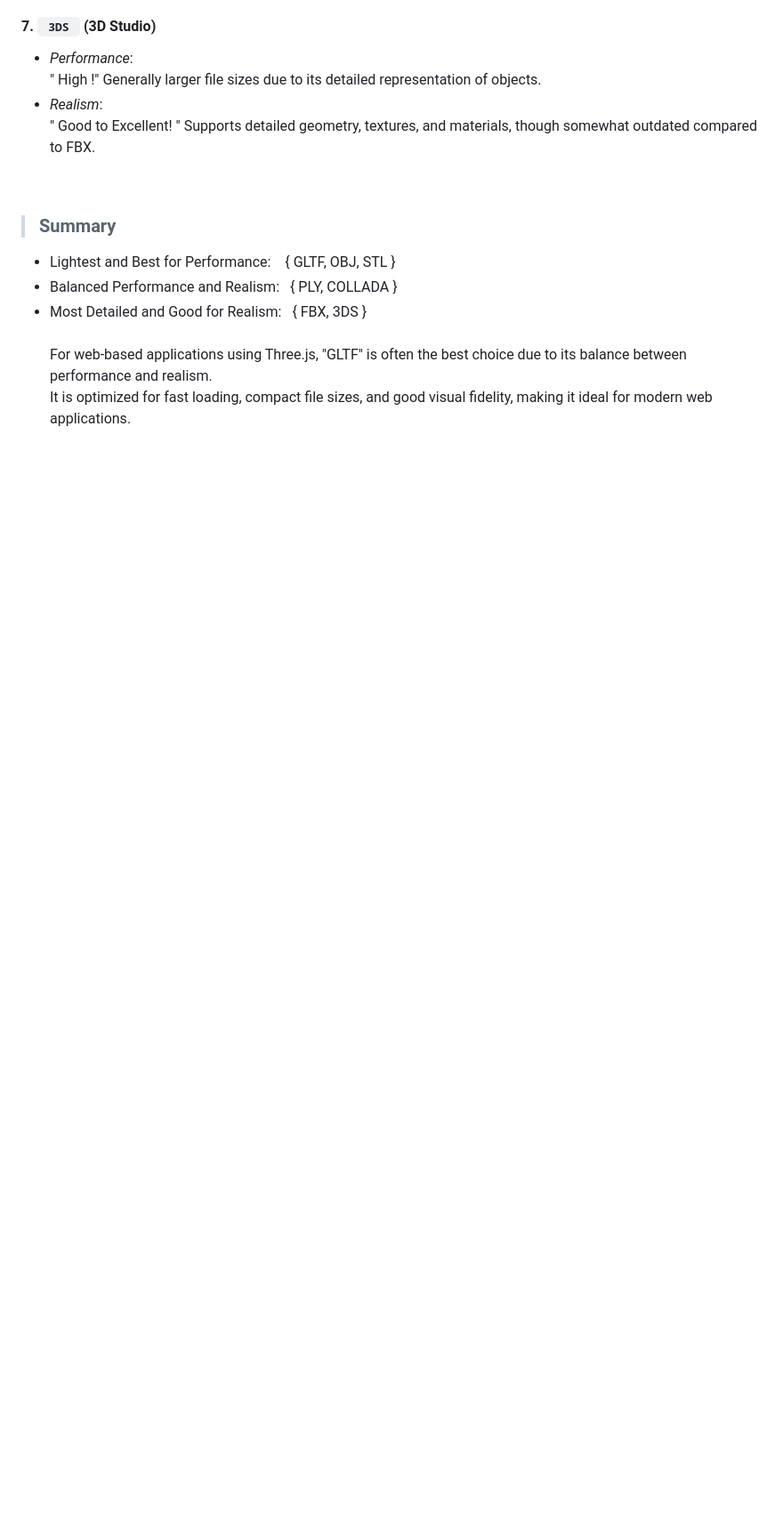
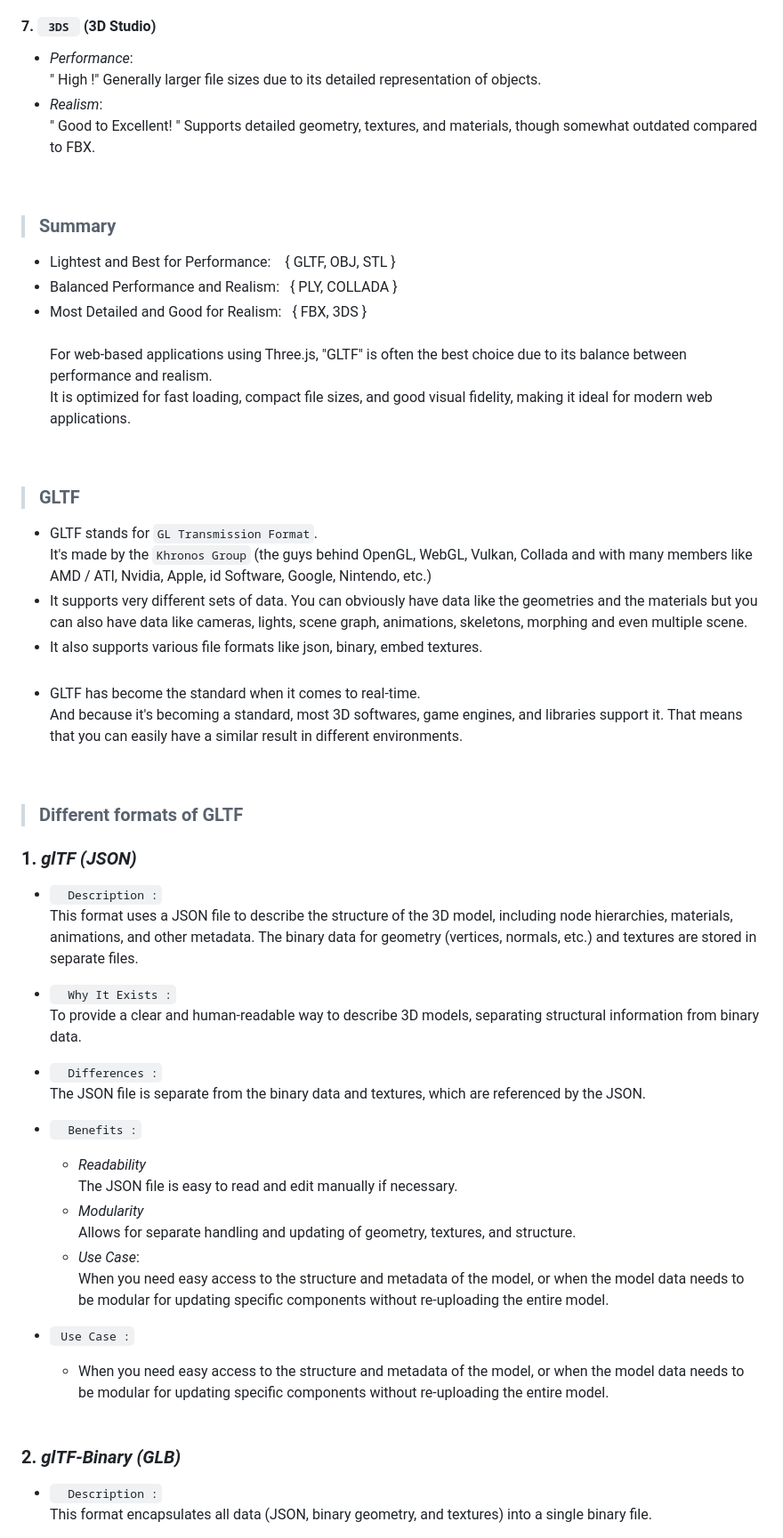
Before and after one commit to ShahramShakiba/Models-p10, a Markdown page: README.md, the part around one of its changes. Shown at 89% size. GitHub-like rendering; blank space fills up the shorter version.

Commit message:
Update README.md Content

```diff
--- a/README.md
+++ b/README.md
@@ -69,3 +61,32 @@ For web-based applications using Three.js, "GLTF" is often the best choice due t
 
  <br/>
 
+
+> ### GLTF
+ - GLTF stands for ` GL Transmission Format `. <br/> It's made by the ` Khronos Group ` (the guys behind OpenGL, WebGL, Vulkan, Collada and with many members like AMD / ATI, Nvidia, Apple, id Software, Google, Nintendo, etc.)
+ - It supports very different sets of data. You can obviously have data like the geometries and the materials but you can also have data like cameras, lights, scene graph, animations, skeletons, morphing and even multiple scene.
+ - It also supports various file formats like json, binary, embed textures. <br/> <br/>
+ - GLTF has become the standard when it comes to real-time. <br/> And because it's becoming a standard, most 3D softwares, game engines, and libraries support it. That means that you can easily have a similar result in different environments.
+
+<br/>
+
+> ### Different formats of GLTF
+### 1. _glTF (JSON)_
+- `  Description :` <br/> This format uses a JSON file to describe the structure of the 3D model, including node hierarchies, materials, animations, and other metadata. The binary data for geometry (vertices, normals, etc.) and textures are stored in separate files.
+
+- `  Why It Exists :` <br/> To provide a clear and human-readable way to describe 3D models, separating structural information from binary data.
+
+- `  Differences :` <br/> The JSON file is separate from the binary data and textures, which are referenced by the JSON.
+
+- `  Benefits :` <br/>
+   - _Readability_ <br/> The JSON file is easy to read and edit manually if necessary.
+   - _Modularity_ <br/> Allows for separate handling and updating of geometry, textures, and structure.
+   - _Use Case_: <br/> When you need easy access to the structure and metadata of the model, or when the model data needs to be modular for updating specific components without re-uploading the entire model.
+
+- ` Use Case :`
+  - When you need easy access to the structure and metadata of the model, or when the model data needs to be modular for updating specific components without re-uploading the entire model. <br/><br/>
+
+
+### 2. _glTF-Binary (GLB)_
+- `  Description :` <br/> This format encapsulates all data (JSON, binary geometry, and textures) into a single binary file.
+
```
Also changed, not shown: other parts of README.md (+64 -21 lines).
